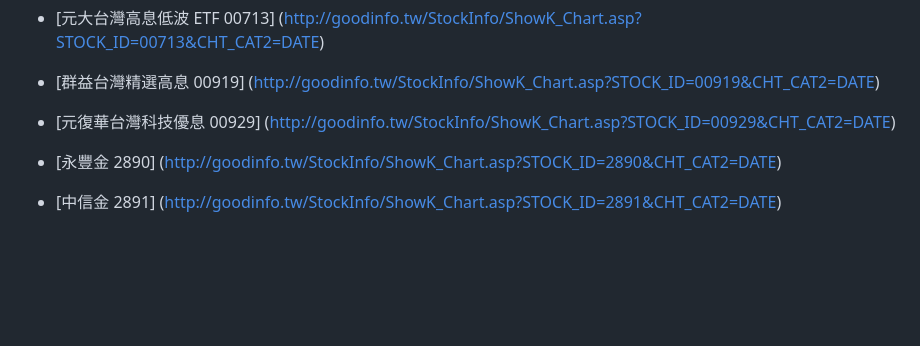
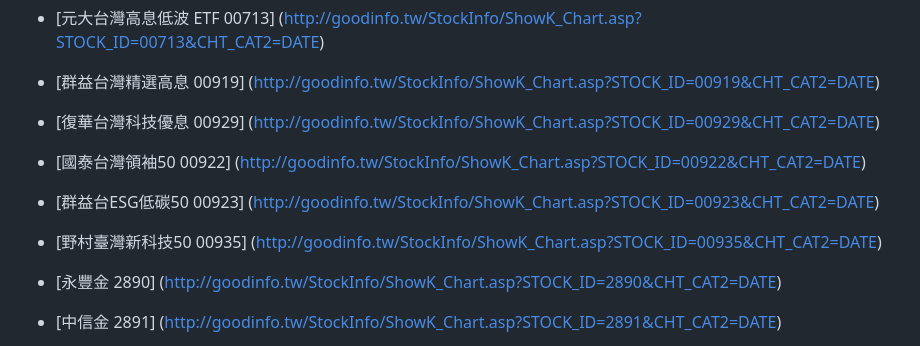
Before and after one commit to oouyang/rate, a Markdown page: README.md, the part around the change. Rendered like a GitHub page; blank space fills up the shorter version.

```diff
--- a/README.md
+++ b/README.md
@@ -18,7 +18,10 @@
 * [國泰永續高股息 ETF 00878] (http://goodinfo.tw/StockInfo/ShowK_Chart.asp?STOCK_ID=00878&CHT_CAT2=DATE)
 * [元大台灣高息低波	 ETF 00713] (http://goodinfo.tw/StockInfo/ShowK_Chart.asp?STOCK_ID=00713&CHT_CAT2=DATE)
 * [群益台灣精選高息 00919] (http://goodinfo.tw/StockInfo/ShowK_Chart.asp?STOCK_ID=00919&CHT_CAT2=DATE)
-* [元復華台灣科技優息 00929] (http://goodinfo.tw/StockInfo/ShowK_Chart.asp?STOCK_ID=00929&CHT_CAT2=DATE)
+* [復華台灣科技優息 00929] (http://goodinfo.tw/StockInfo/ShowK_Chart.asp?STOCK_ID=00929&CHT_CAT2=DATE)
+* [國泰台灣領袖50 00922] (http://goodinfo.tw/StockInfo/ShowK_Chart.asp?STOCK_ID=00922&CHT_CAT2=DATE)
+* [群益台ESG低碳50	 00923] (http://goodinfo.tw/StockInfo/ShowK_Chart.asp?STOCK_ID=00923&CHT_CAT2=DATE)
+* [野村臺灣新科技50	 00935] (http://goodinfo.tw/StockInfo/ShowK_Chart.asp?STOCK_ID=00935&CHT_CAT2=DATE)
 
 * [永豐金 2890] (http://goodinfo.tw/StockInfo/ShowK_Chart.asp?STOCK_ID=2890&CHT_CAT2=DATE)
 * [中信金 2891] (http://goodinfo.tw/StockInfo/ShowK_Chart.asp?STOCK_ID=2891&CHT_CAT2=DATE)
```
